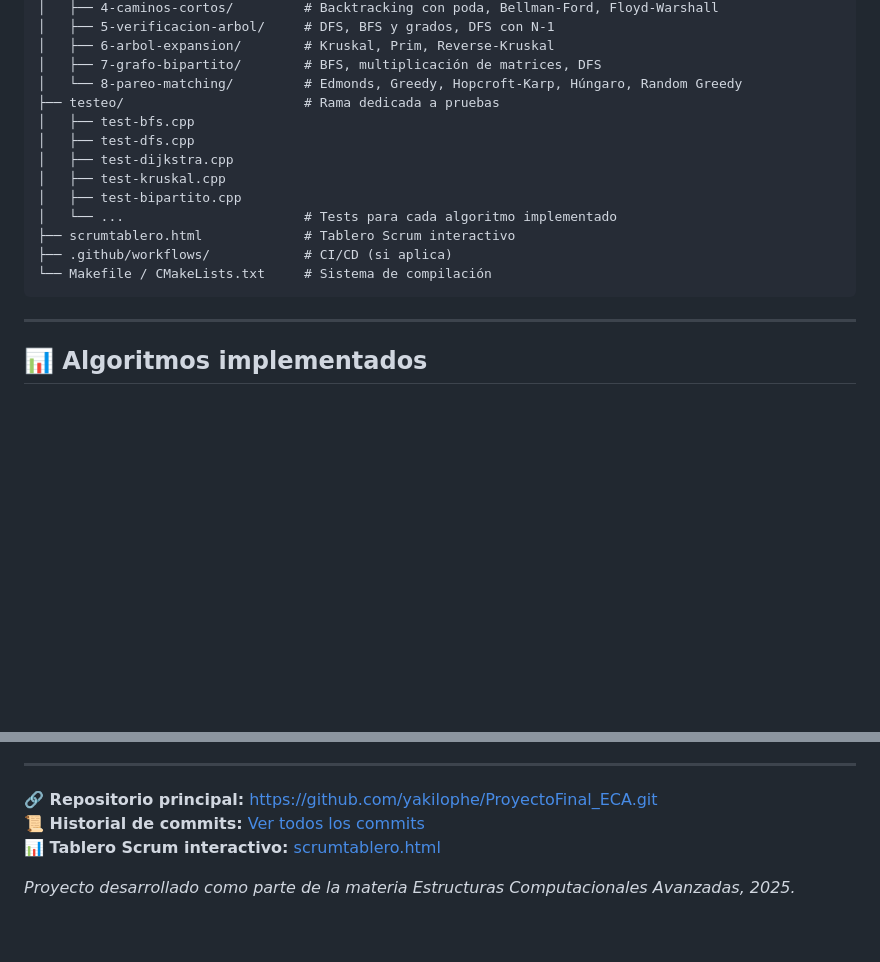
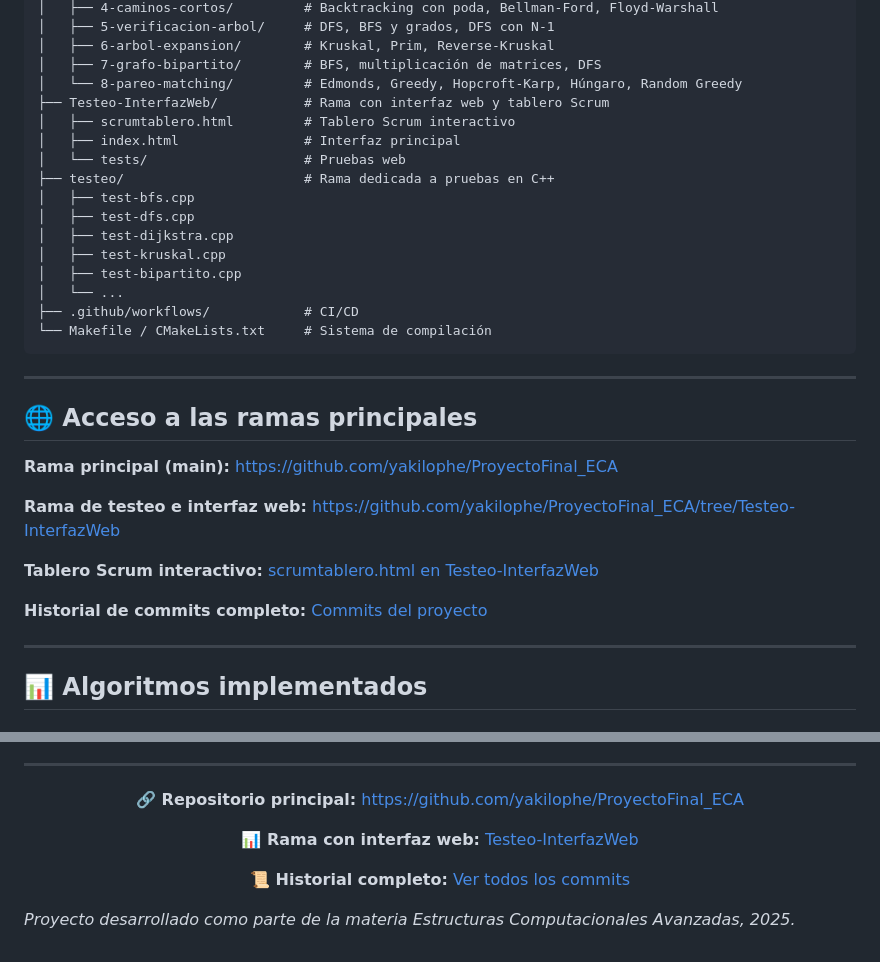
Before and after one commit to yakilophe/ProyectoFinal_ECA, a Markdown page: README.md, 2 parts joined by grey strips. Drawn GitHub-style; blank space fills up the shorter version.

````diff
--- a/README.md
+++ b/README.md
@@ -55,17 +65,32 @@ ProyectoFinal_ECA/
 │   ├── 6-arbol-expansion/        # Kruskal, Prim, Reverse-Kruskal
 │   ├── 7-grafo-bipartito/        # BFS, multiplicación de matrices, DFS
 │   └── 8-pareo-matching/         # Edmonds, Greedy, Hopcroft-Karp, Húngaro, Random Greedy
-├── testeo/                       # Rama dedicada a pruebas
+├── Testeo-InterfazWeb/           # Rama con interfaz web y tablero Scrum
+│   ├── scrumtablero.html         # Tablero Scrum interactivo
+│   ├── index.html                # Interfaz principal
+│   └── tests/                    # Pruebas web
+├── testeo/                       # Rama dedicada a pruebas en C++
 │   ├── test-bfs.cpp
 │   ├── test-dfs.cpp
 │   ├── test-dijkstra.cpp
 │   ├── test-kruskal.cpp
 │   ├── test-bipartito.cpp
-│   └── ...                       # Tests para cada algoritmo implementado
-├── scrumtablero.html             # Tablero Scrum interactivo
-├── .github/workflows/            # CI/CD (si aplica)
+│   └── ...
+├── .github/workflows/            # CI/CD
 └── Makefile / CMakeLists.txt     # Sistema de compilación
 ```
+
+---
+
+## 🌐 Acceso a las ramas principales
+
+**Rama principal (main):** [https://github.com/yakilophe/ProyectoFinal_ECA](https://github.com/yakilophe/ProyectoFinal_ECA)
+
+**Rama de testeo e interfaz web:** [https://github.com/yakilophe/ProyectoFinal_ECA/tree/Testeo-InterfazWeb](https://github.com/yakilophe/ProyectoFinal_ECA/tree/Testeo-InterfazWeb)
+
+**Tablero Scrum interactivo:** [scrumtablero.html en Testeo-InterfazWeb](https://github.com/yakilophe/ProyectoFinal_ECA/blob/Testeo-InterfazWeb/scrumtablero.html)
+
+**Historial de commits completo:** [Commits del proyecto](https://github.com/yakilophe/ProyectoFinal_ECA/commits)
 
 ---
 
@@ -180,8 +205,10 @@ El uso de **Scrum** permitió organizar el trabajo en un tiempo limitado, con ro
 
 ---
 
-**🔗 Repositorio principal:** [https://github.com/yakilophe/ProyectoFinal_ECA.git](https://github.com/yakilophe/ProyectoFinal_ECA.git)
-**📜 Historial de commits:** [Ver todos los commits](https://github.com/yakilophe/ProyectoFinal_EA/commits/main)
-**📊 Tablero Scrum interactivo:** [scrumtablero.html](https://github.com/yakilophe/ProyectoFinal_ECA/blob/Testeo-InterfazWeb/scrumtablero.html)
+<div align="center">
+  <p><strong>🔗 Repositorio principal:</strong> <a href="https://github.com/yakilophe/ProyectoFinal_ECA">https://github.com/yakilophe/ProyectoFinal_ECA</a></p>
+  <p><strong>📊 Rama con interfaz web:</strong> <a href="https://github.com/yakilophe/ProyectoFinal_ECA/tree/Testeo-InterfazWeb">Testeo-InterfazWeb</a></p>
+  <p><strong>📜 Historial completo:</strong> <a href="https://github.com/yakilophe/ProyectoFinal_ECA/commits">Ver todos los commits</a></p>
+</div>
 
 *Proyecto desarrollado como parte de la materia Estructuras Computacionales Avanzadas, 2025.*
````
Also changed, not shown: other parts of README.md (+13 -3 lines).
